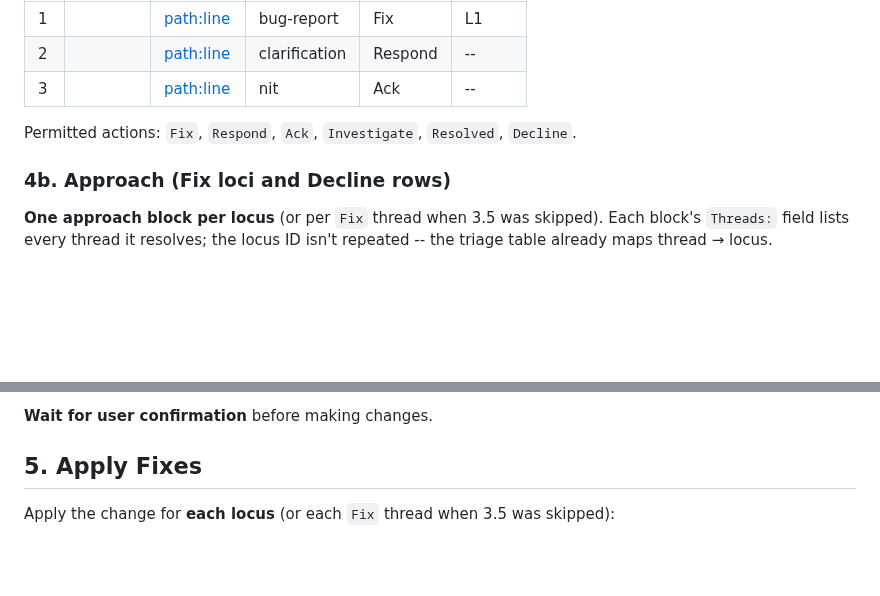
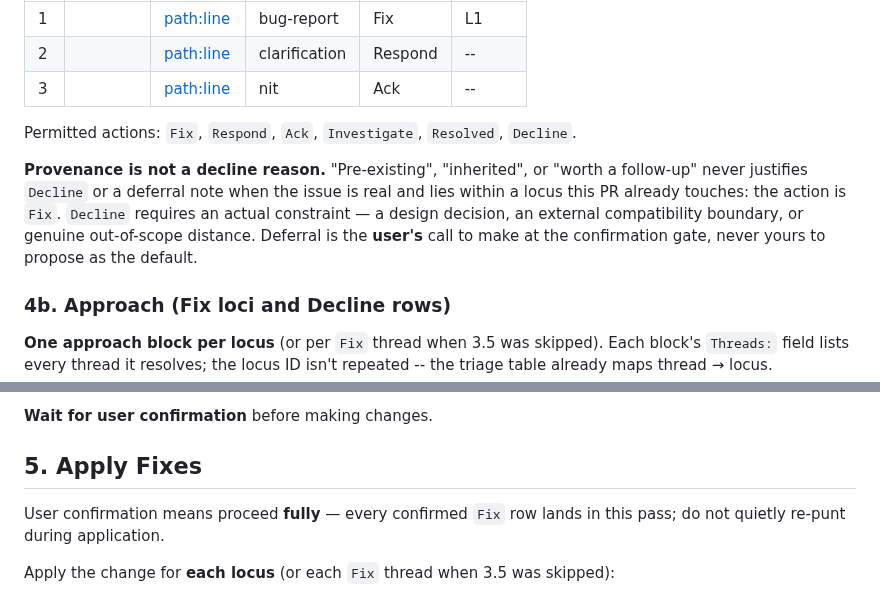
Before and after one commit to ain3sh/.agents, a Markdown page: commands/address-review.md, 2 parts joined by grey strips. Drawn GitHub-style; blank space fills up the shorter version.

```diff
--- a/commands/address-review.md
+++ b/commands/address-review.md
@@ -92,6 +92,8 @@ One row per thread. No prose, no rationale -- just the label. The `Locus` column
 
 Permitted actions: `Fix`, `Respond`, `Ack`, `Investigate`, `Resolved`, `Decline`.
 
+**Provenance is not a decline reason.** "Pre-existing", "inherited", or "worth a follow-up" never justifies `Decline` or a deferral note when the issue is real and lies within a locus this PR already touches: the action is `Fix`. `Decline` requires an actual constraint — a design decision, an external compatibility boundary, or genuine out-of-scope distance. Deferral is the **user's** call to make at the confirmation gate, never yours to propose as the default.
+
 ### 4b. Approach (Fix loci and Decline rows)
 
 **One approach block per locus** (or per `Fix` thread when 3.5 was skipped). Each block's `Threads:` field lists every thread it resolves; the locus ID isn't repeated -- the triage table already maps thread → locus.
@@ -130,6 +132,8 @@ Present this in normal chat prose; **do not use `AskUser`** for the triage repor
 **Wait for user confirmation** before making changes.
 
 ## 5. Apply Fixes
+
+User confirmation means proceed **fully** — every confirmed `Fix` row lands in this pass; do not quietly re-punt during application.
 
 Apply the change for **each locus** (or each `Fix` thread when 3.5 was skipped):
 
```
Also changed, not shown: AGENTS.md (+1 -0 lines), skills/single-canon/SKILL.md (+1 -1 lines).
